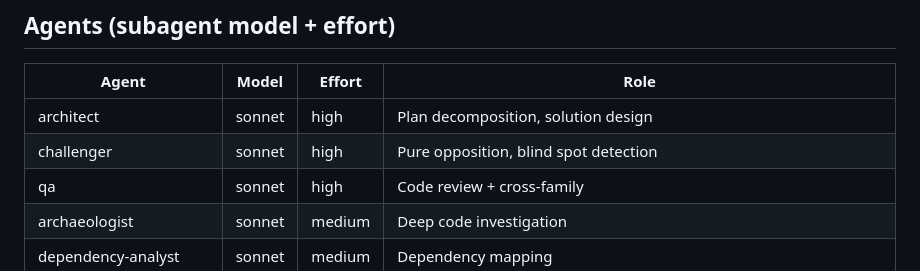
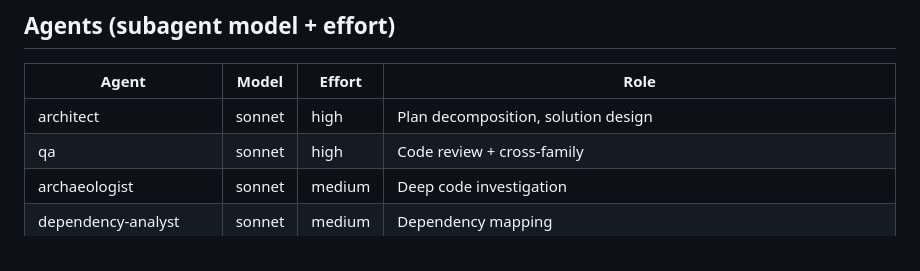
Before and after one commit to xmkevinchen/agentic-engineering, a Markdown page: docs/references/model-effort-matrix.md, the part around the change. Rendered like a GitHub page.

```diff
--- a/docs/references/model-effort-matrix.md
+++ b/docs/references/model-effort-matrix.md
@@ -23,7 +23,6 @@ session's own model or effort is used.
 | Agent | Model | Effort | Role |
 |-------|-------|--------|------|
 | architect | sonnet | high | Plan decomposition, solution design |
-| challenger | sonnet | high | Pure opposition, blind spot detection |
 | qa | sonnet | high | Code review + cross-family |
 | archaeologist | sonnet | medium | Deep code investigation |
 | dependency-analyst | sonnet | medium | Dependency mapping |
```
Also changed, not shown: README.md (+1 -2 lines).
